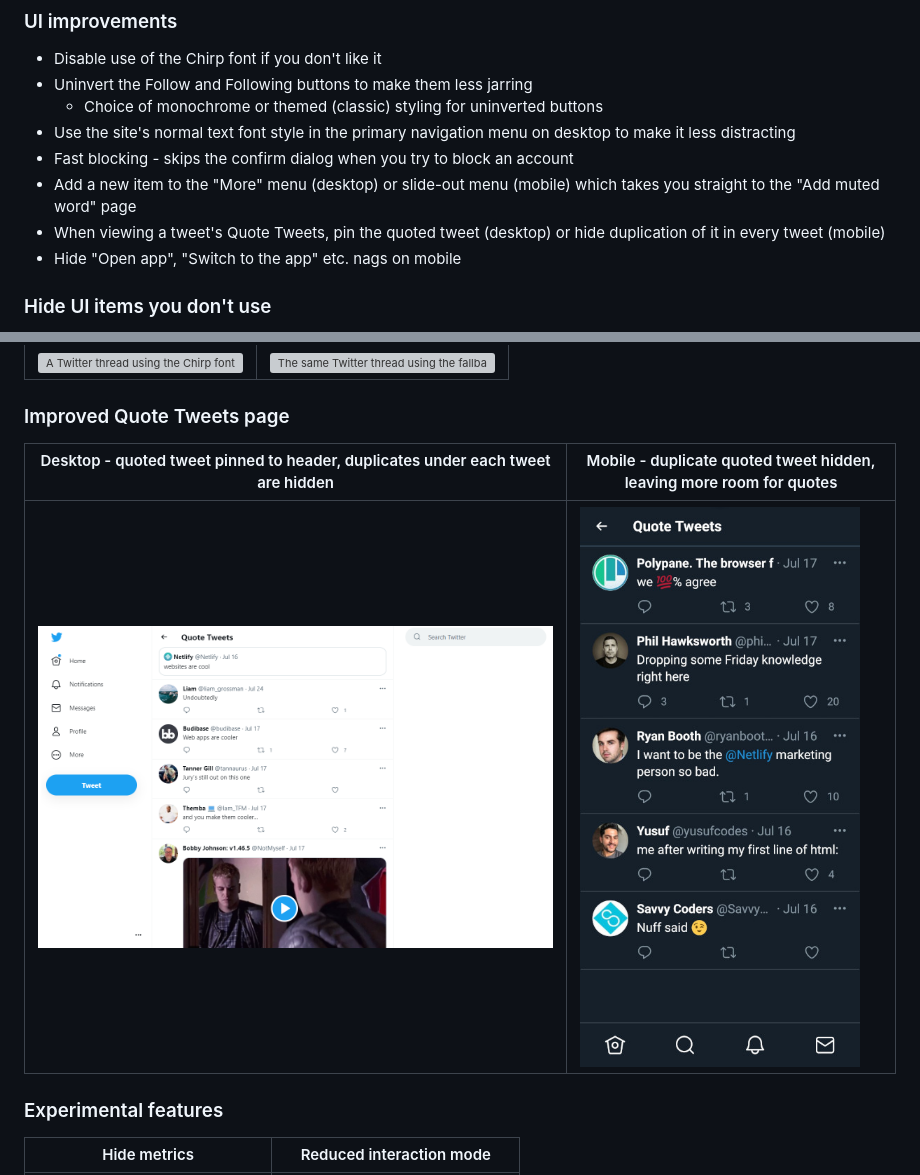
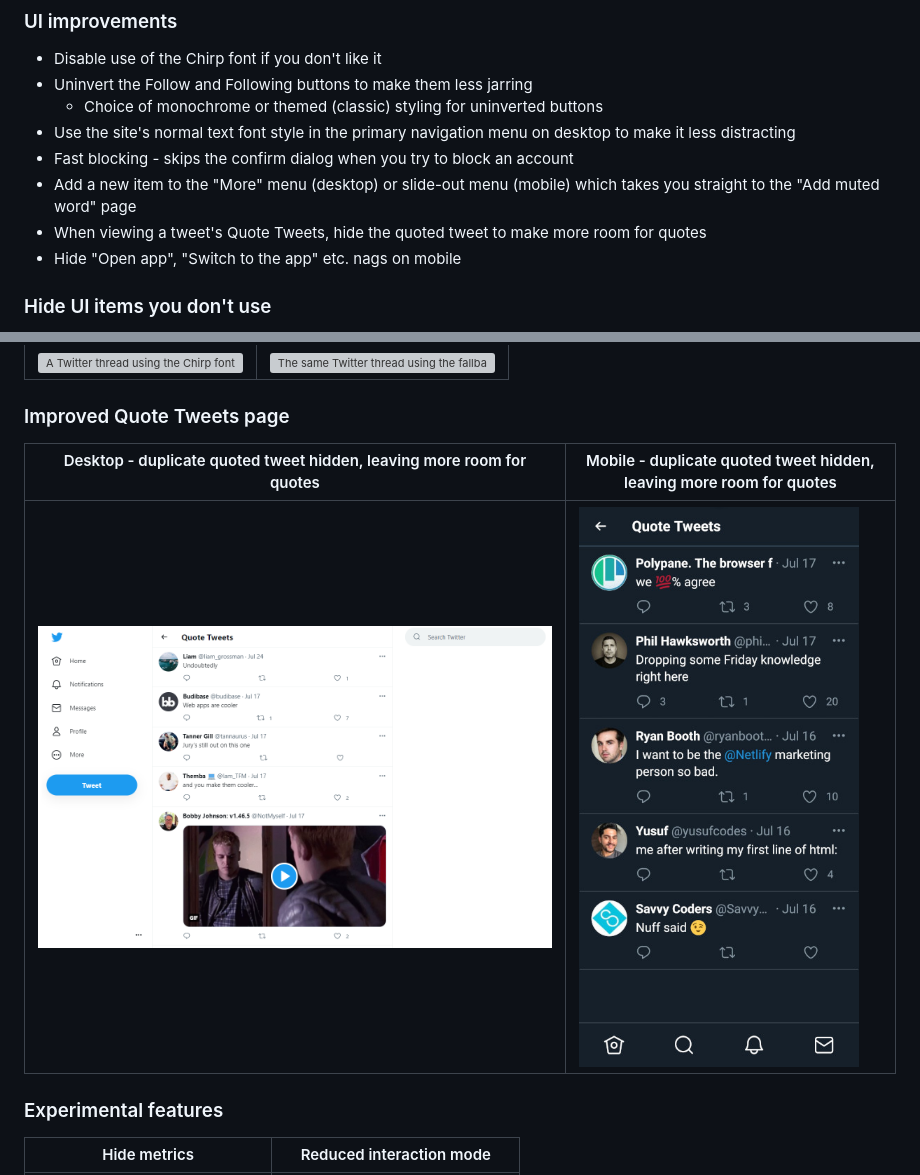
Before and after one commit to insin/control-panel-for-twitter, a Markdown page: README.md, 2 parts joined by grey strips. Drawn GitHub-style; pictures changed too: screenshots/quote_tweets.png; grey boxes are pictures that could not be loaded.

Commit message:
Remove pinning the quoted tweet on desktop - recent Twitter style changes broke this and made it harder to implement

```diff
--- a/README.md
+++ b/README.md
@@ -61,7 +61,7 @@ If you open [mobile.twitter.com](https://mobile.twitter.com) and use the "Instal
 - Use the site's normal text font style in the primary navigation menu on desktop to make it less distracting
 - Fast blocking - skips the confirm dialog when you try to block an account
 - Add a new item to the "More" menu (desktop) or slide-out menu (mobile) which takes you straight to the "Add muted word" page
-- When viewing a tweet's Quote Tweets, pin the quoted tweet (desktop) or hide duplication of it in every tweet (mobile)
+- When viewing a tweet's Quote Tweets, hide the quoted tweet to make more room for quotes
 - Hide "Open app", "Switch to the app" etc. nags on mobile
 
 ### Hide UI items you don't use
@@ -118,5 +118,5 @@ Optional features you can try, to see how they change how you perceive and use T
 
 ### Improved Quote Tweets page
 
-| Desktop - quoted tweet pinned to header, duplicates under each tweet are hidden | Mobile - duplicate quoted tweet hidden, leaving more room for quotes  |
+| Desktop - duplicate quoted tweet hidden, leaving more room for quotes | Mobile - duplicate quoted tweet hidden, leaving more room for quotes  |
 | - | - |
```
Also changed, not shown: other parts of README.md (+1 -1 lines), 2 other files.
